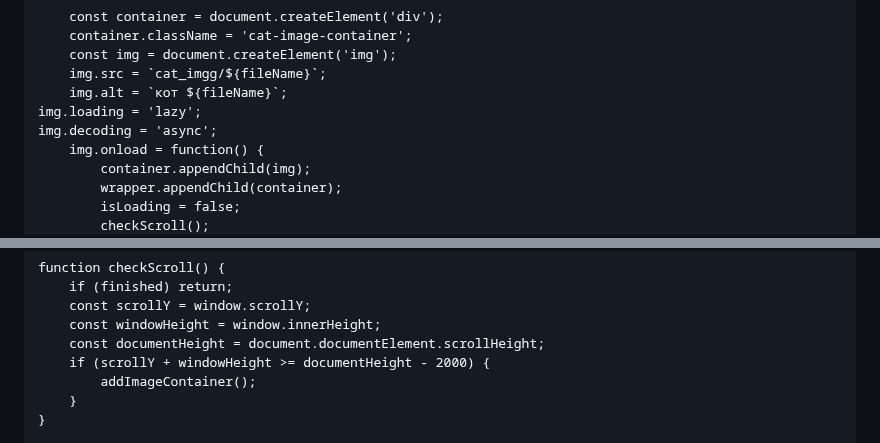
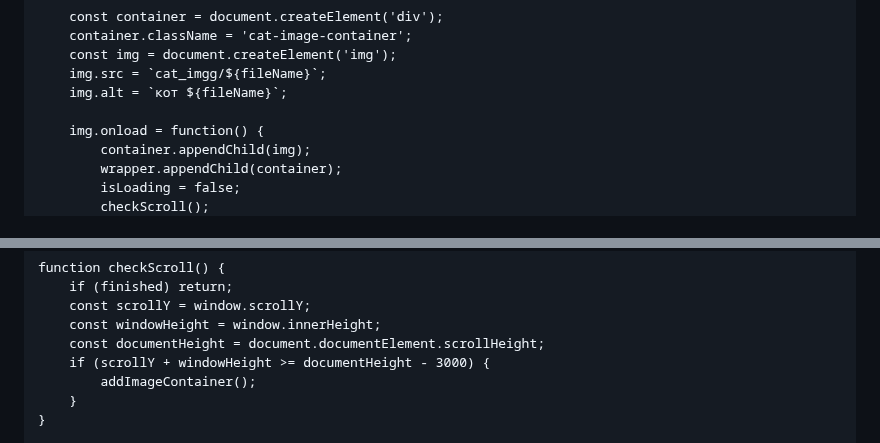
Before and after one commit to Imaster3007/meowmeomeow, a Markdown page: README.md, 2 parts joined by grey strips. Rendered like a GitHub page.

```diff
--- a/README.md
+++ b/README.md
@@ -334,8 +334,7 @@
         const img = document.createElement('img');
         img.src = `cat_imgg/${fileName}`;
         img.alt = `кот ${fileName}`;
-	img.loading = 'lazy';
-	img.decoding = 'async';
+
         img.onload = function() {
             container.appendChild(img);
             wrapper.appendChild(container);
@@ -354,7 +353,7 @@
         const scrollY = window.scrollY;
         const windowHeight = window.innerHeight;
         const documentHeight = document.documentElement.scrollHeight;
-        if (scrollY + windowHeight >= documentHeight - 2000) {
+        if (scrollY + windowHeight >= documentHeight - 3000) {
             addImageContainer();
         }
     }
```
